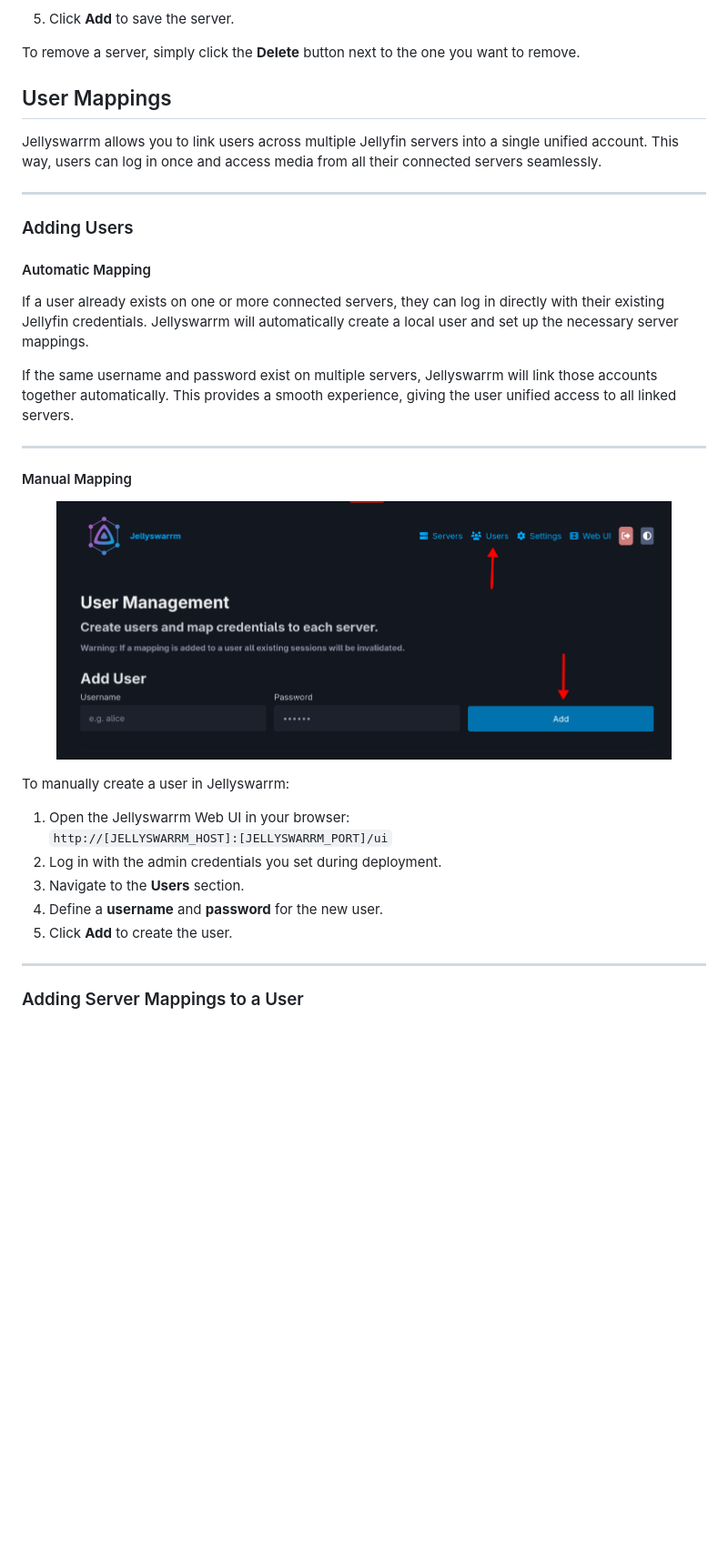
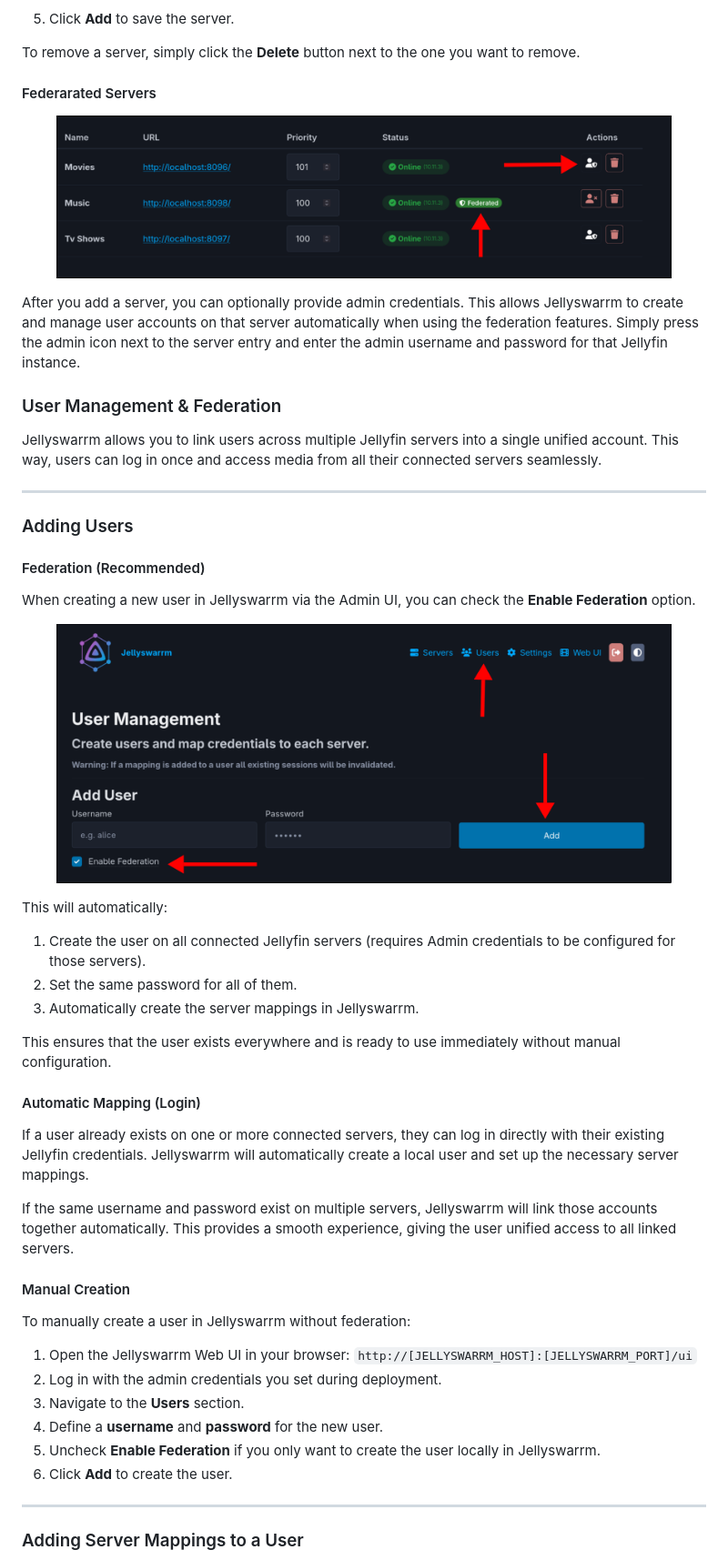
Before and after one commit to LLukas22/Jellyswarrm, a Markdown page: docs/ui.md, the part around one of its changes. Shown at 91% size. Drawn GitHub-style; pictures changed too: docs/images/add_user.png, docs/images/federated.png (added); blank space fills up the shorter version.

```diff
--- a/docs/ui.md
+++ b/docs/ui.md
@@ -24,8 +28,18 @@ To connect your Jellyfin servers to Jellyswarrm, follow these steps:
 
 To remove a server, simply click the **Delete** button next to the one you want to remove.
 
+#### Federarated Servers
 
-## User Mappings
+<p align="center">
+  <img src="./images/federated.png" alt="Add User with Federation" width="90%">
+</p>
+
+
+After you add a server, you can optionally provide admin credentials. This allows Jellyswarrm to create and manage user accounts on that server automatically when using the federation features. Simply press the admin icon next to the server entry and enter the admin username and password for that Jellyfin instance.
+
+
+
+### User Management & Federation
 
 Jellyswarrm allows you to link users across multiple Jellyfin servers into a single unified account. This way, users can log in once and access media from all their connected servers seamlessly.
 
@@ -33,27 +47,35 @@ Jellyswarrm allows you to link users across multiple Jellyfin servers into a sin
 
 ### Adding Users
 
-#### Automatic Mapping
+#### Federation (Recommended)
+When creating a new user in Jellyswarrm via the Admin UI, you can check the **Enable Federation** option.
+
+<p align="center">
+  <img src="./images/add_user.png" alt="Add User with Federation" width="90%">
+</p>
+
+This will automatically:
+1. Create the user on all connected Jellyfin servers (requires Admin credentials to be configured for those servers).
+2. Set the same password for all of them.
+3. Automatically create the server mappings in Jellyswarrm.
+
+This ensures that the user exists everywhere and is ready to use immediately without manual configuration.
+
+#### Automatic Mapping (Login)
 If a user already exists on one or more connected servers, they can log in directly with their existing Jellyfin credentials. Jellyswarrm will automatically create a local user and set up the necessary server mappings.
 
 If the same username and password exist on multiple servers, Jellyswarrm will link those accounts together automatically. This provides a smooth experience, giving the user unified access to all linked servers.
 
----
-
-#### Manual Mapping
-
-<p align="center">
-  <img src="./images/add_user.png" alt="Add User" width="90%">
-</p>
-
-To manually create a user in Jellyswarrm:
+#### Manual Creation
+To manually create a user in Jellyswarrm without federation:
 
 1. Open the Jellyswarrm Web UI in your browser:
    `http://[JELLYSWARRM_HOST]:[JELLYSWARRM_PORT]/ui`
 2. Log in with the admin credentials you set during deployment.
 3. Navigate to the **Users** section.
 4. Define a **username** and **password** for the new user.
-5. Click **Add** to create the user.
+5. Uncheck **Enable Federation** if you only want to create the user locally in Jellyswarrm.
+6. Click **Add** to create the user.
 
 ---
 
```
Also changed, not shown: other parts of docs/ui.md (+8 -2 lines), README.md (+6 -6 lines), docs/images/servers.png, media/servers.png, media/user_page.png (added), media/users.png, 4 other files.
